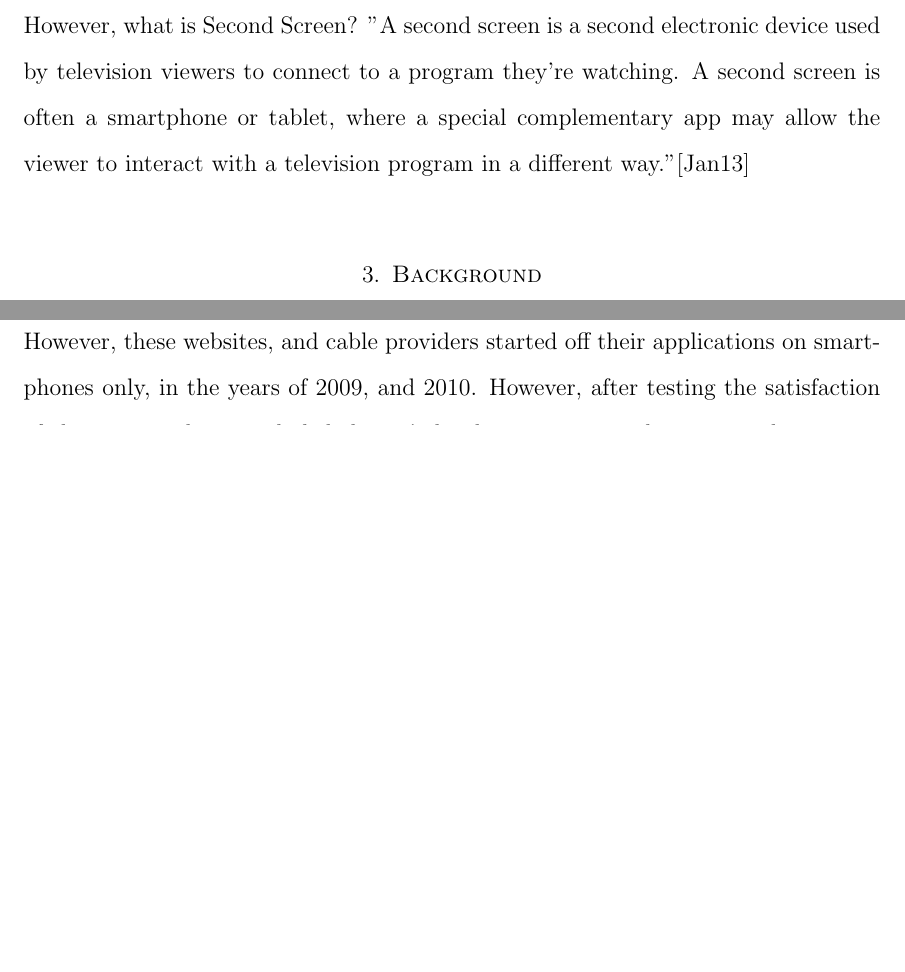
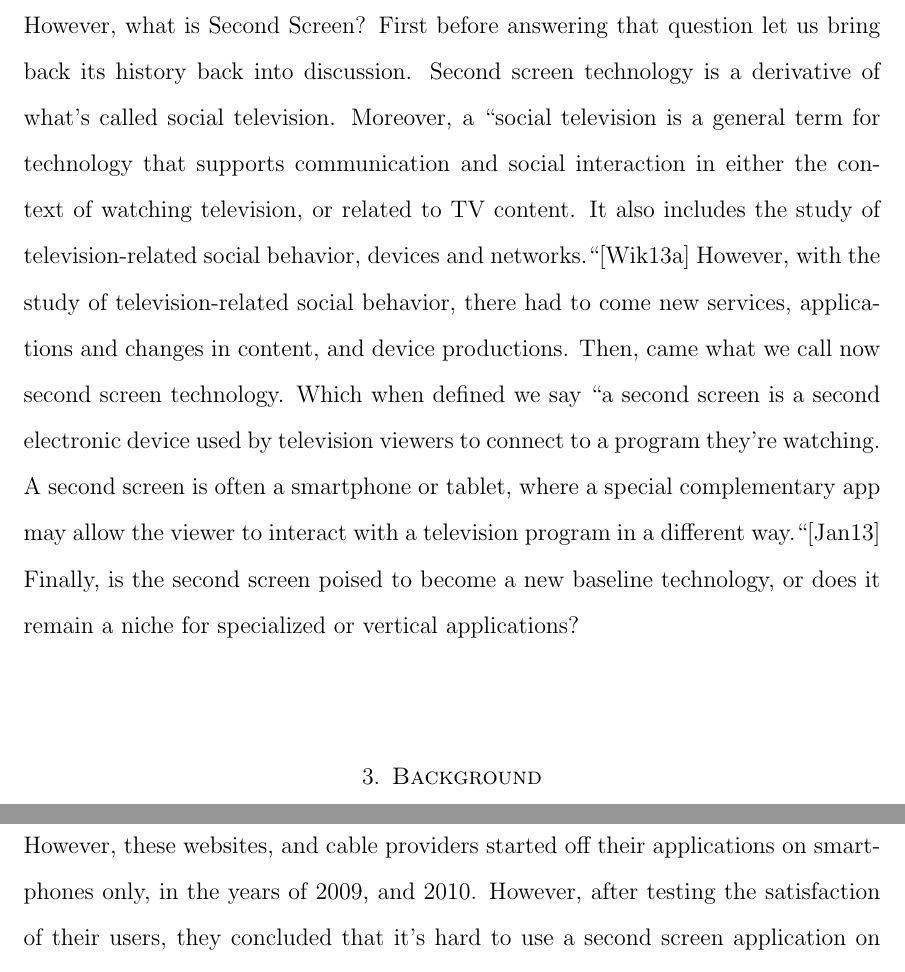
Before and after one commit to AbdulZaid/cmsi370--Interaction-Design, a LaTeX paper (Mental-Model-Paper/Mental-Model-Paper.tex): two parts of pages 2 and 3 of 9 before the commit and two parts of pages 2 and 4 of 9 after it, joined at a grey line, cut at the place of the change, the shorter picture padded with empty space. Compiled offline with pdfLaTeX.

Commit message:
fixing the definition as suggested by Dondi, to be broader.

```diff
--- a/Mental-Model-Paper/Mental-Model-Paper.tex
+++ b/Mental-Model-Paper/Mental-Model-Paper.tex
@@ -13,21 +12,18 @@
  \title{Mental Model Topic Study}
  \author{Abdul Alzaid}
  %\date{}							% Activate to display a given date or no date
-
  \begin{document}
  \maketitle
-  \section{Abstract} % JD: LaTeX has an \abstract{} directive specifically for this purpose.
+ \section{Abstract} % JD: LaTeX has an \abstract{} directive specifically for this purpose.
 This paper is introducing the idea of the new technology called "Second Screen" and discussing the ideas, and future potentials of this major technology.  Also, this paper is taking in consideration some mental model guidelines while discussing the Second Screen technology.  Moreover, bringing to the readers some quotes by the broadcasters, relating to the future usage and implementation of this new technology into their broadcast world.  As well as, what makes this technology grows rapidly with the major media companies, to the opposite of that which, to what might affect the spread of this technology at this time.
+
  \section{Introduction}
 In this paper we will be discussing, the definition, history, and the latest offerings the new technology that is called Second Screen has come up with. Also, we will discuss how this new technology relate to guidelines and principles of interaction design. Which, with the results of some recent studies, we will conclude if Second Screen technology might, or might not make the current way of interacting with visual media take a new turn to be widely used, and more interactive, and enjoyable by the users in the future.
 
-% JD: Also, don't forget that LaTeX quotes should be done as `` and ''.
-However, what is Second Screen?  "A second screen is a second electronic device used by television viewers to connect to a program they're watching. A second screen is often a smartphone or tablet, where a special complementary app may allow the viewer to interact with a television program in a different way."\cite{Second-Screen-Def}
-% JD: Actually, this is a pretty narrow definition of "second screen."
-%     It happens to be merely the latest version of the idea.  The intent
-%     of the question was to explore the broader issue of multiple displays.
-%
-%     In any case, let's see what you do with the idea, even with this newer, narrower definition.
+% JD: Also, don't forget that LaTeX quotes should be done as `` and ''. (problem fixed)
+However, what is Second Screen?  First before answering that question let us bring back its history back into discussion.  Second screen technology is a derivative of  what's called social television. Moreover, a ``social television is a general term for technology that supports communication and social interaction in either the context of watching television, or related to TV content. It also includes the study of television-related social behavior, devices and networks.``\cite{defOfSocialTV}   However, with the study of television-related social behavior, there had to come new services, applications and changes in content, and device productions. Then, came what we call now second screen technology.  Which when defined we say ``a second screen is a second electronic device used by television viewers to connect to a program they're watching. A second screen is often a smartphone or tablet, where a special complementary app may allow the viewer to interact with a television program in a different way.``\cite{Second-Screen-Def}  Finally, is the second screen poised to become a
+new baseline technology, or does it remain a niche for specialized or vertical applications?
+
  \section{Background}
 
  Second Screen technology has become more known, and used in the past two years, where most of the famous TV prod-casting companies have implemented the technology in either one, or more of their own shows.  Also, as we all know that Xbox, Wii, and PS3 have also have used some compatible devices with second screens in them, to enhance the user experience when interacting with the main screen.
```
Also changed, not shown: Mental-Model-Paper/Mental-Model-Paper.bib (+6 -0 lines), Mental-Model-Paper/Mental-Model-Paper.bbl, Mental-Model-Paper/Mental-Model-Paper.pdf, Mental-Model-Paper/Mental-Model-Paper.tex (1 more changed lines), 4 other files.
